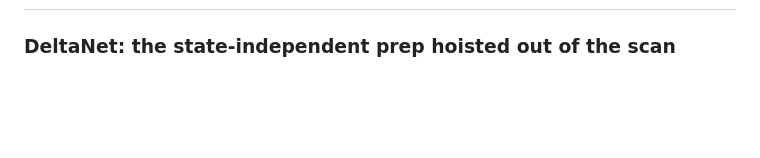
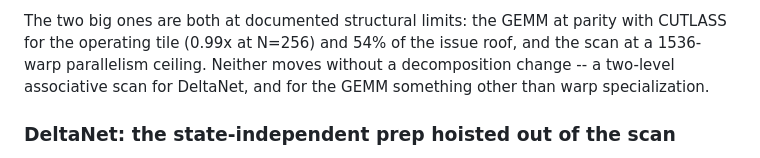
Before and after one commit to SRSWTI/knivesysl, a Markdown page: CHANGELOG.md, the part around one of its changes. GitHub-like rendering; blank space fills up the shorter version.

```diff
--- a/CHANGELOG.md
+++ b/CHANGELOG.md
@@ -10,3 +92,7 @@ thinking off unless stated. vLLM comparisons are vLLM 0.27.1 serving
+The two big ones are both at documented structural limits: the GEMM at parity with CUTLASS
+for the operating tile (0.99x at N=256) and 54% of the issue roof, and the scan at a
+1536-warp parallelism ceiling. Neither moves without a decomposition change -- a two-level
+associative scan for DeltaNet, and for the GEMM something other than warp specialization.
 
 ### DeltaNet: the state-independent prep hoisted out of the scan
 
```
Also changed, not shown: other parts of CHANGELOG.md (+82 -0 lines).
